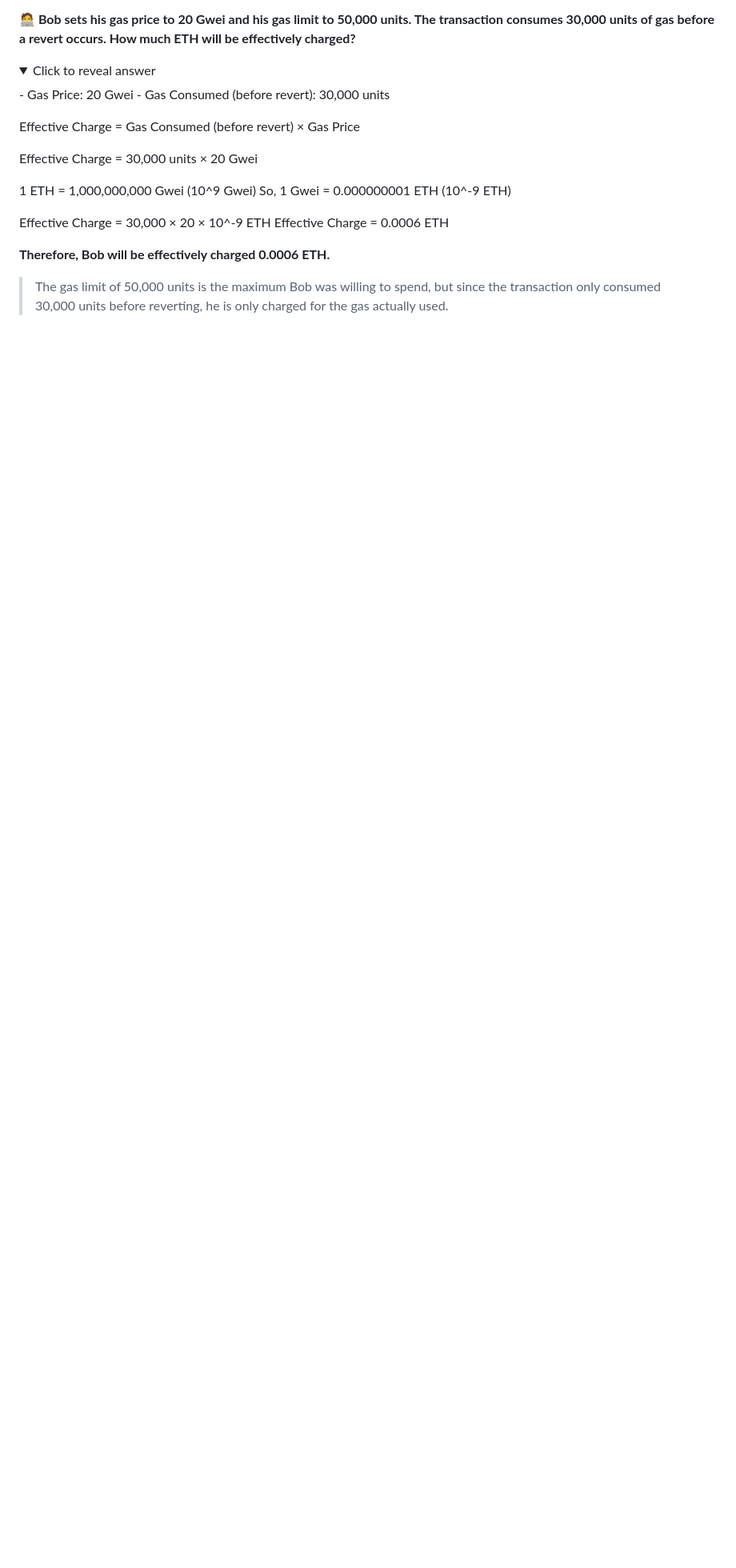
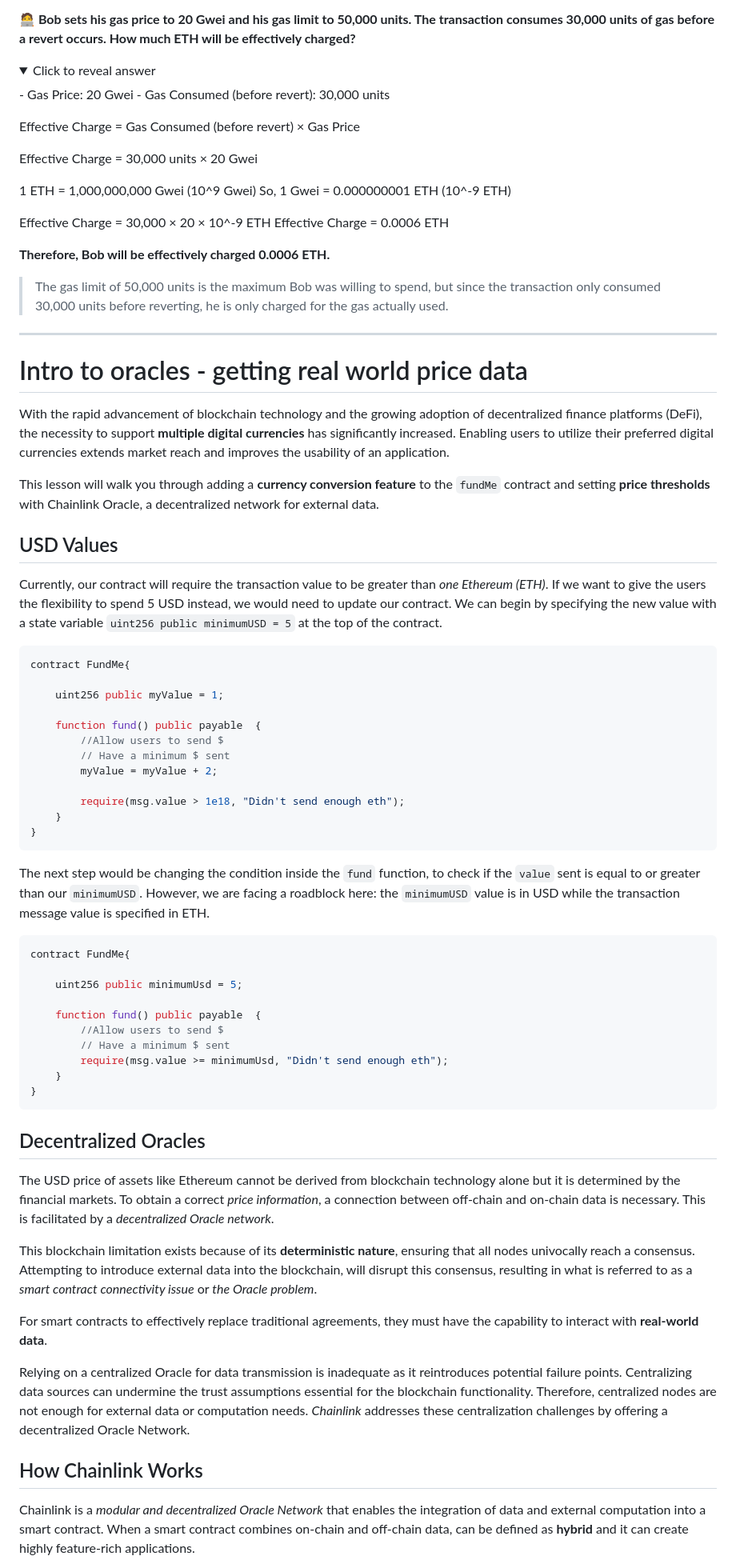
Before and after one commit to Mikehope254/Cyfrin-Updraft-Course, a Markdown page: Solidity Smart Contract Development/3. Fund Me/FundMe.md, the part around one of its changes. Shown at 80% size. GitHub-like rendering; folded sections open; blank space fills up the shorter version.

Commit message:
Intro to oracles - getting real world price data

````diff
--- a/Solidity Smart Contract Development/3. Fund Me/FundMe.md
+++ b/Solidity Smart Contract Development/3. Fund Me/FundMe.md
@@ -201,3 +202,60 @@ Effective Charge = 0.0006 ETH
 
 </p>
 </details>
+
+***
+
+# Intro to oracles - getting real world price data
+
+With the rapid advancement of blockchain technology and the growing adoption of decentralized finance platforms (DeFi), the necessity to support **multiple digital currencies** has significantly increased. Enabling users to utilize their preferred digital currencies extends market reach and improves the usability of an application.
+
+This lesson will walk you through adding a **currency conversion feature** to the `fundMe` contract and setting **price thresholds** with Chainlink Oracle, a decentralized network for external data.
+
+## USD Values
+
+Currently, our contract will require the transaction value to be greater than _one Ethereum (ETH)_. If we want to give the users the flexibility to spend  5 USD instead, we would need to update our contract. We can begin by specifying the new value with a state variable `uint256 public minimumUSD = 5` at the top of the contract.
+
+```solidity
+contract FundMe{
+
+    uint256 public myValue = 1;
+
+    function fund() public payable  {
+        //Allow users to send $
+        // Have a minimum $ sent
+        myValue = myValue + 2;
+
+        require(msg.value > 1e18, "Didn't send enough eth");
+    }
+}
+```
+
+The next step would be changing the condition inside the `fund` function, to check if the `value` sent is equal to or greater than our `minimumUSD`. However, we are facing a roadblock here: the `minimumUSD` value is in USD while the transaction message value is specified in ETH.
+
+```solidity
+contract FundMe{
+
+    uint256 public minimumUsd = 5;
+
+    function fund() public payable  {
+        //Allow users to send $
+        // Have a minimum $ sent
+        require(msg.value >= minimumUsd, "Didn't send enough eth");
+    }
+}
+```
+
+## Decentralized Oracles
+
+The USD price of assets like Ethereum cannot be derived from blockchain technology alone but it is determined by the financial markets. To obtain a correct _price information_, a connection between off-chain and on-chain data is necessary. This is facilitated by a _decentralized Oracle network_.
+
+This blockchain limitation exists because of its **deterministic nature**, ensuring that all nodes univocally reach a consensus. Attempting to introduce external data into the blockchain, will disrupt this consensus, resulting in what is referred to as a _smart contract connectivity issue_ or _the Oracle problem_.
+
+For smart contracts to effectively replace traditional agreements, they must have the capability to interact with **real-world data**.
+
+Relying on a centralized Oracle for data transmission is inadequate as it reintroduces potential failure points. Centralizing data sources can undermine the trust assumptions essential for the blockchain functionality. Therefore, centralized nodes are not enough for external data or computation needs. _Chainlink_ addresses these centralization challenges by offering a decentralized Oracle Network.
+
+## How Chainlink Works
+
+Chainlink is a _modular and decentralized Oracle Network_ that enables the integration of data and external computation into a smart contract. When a smart contract combines on-chain and off-chain data, can be defined as **hybrid** and it can create highly feature-rich applications.
+
````
Also changed, not shown: other parts of Solidity Smart Contract Development/3. Fund Me/FundMe.md (+42 -0 lines).
